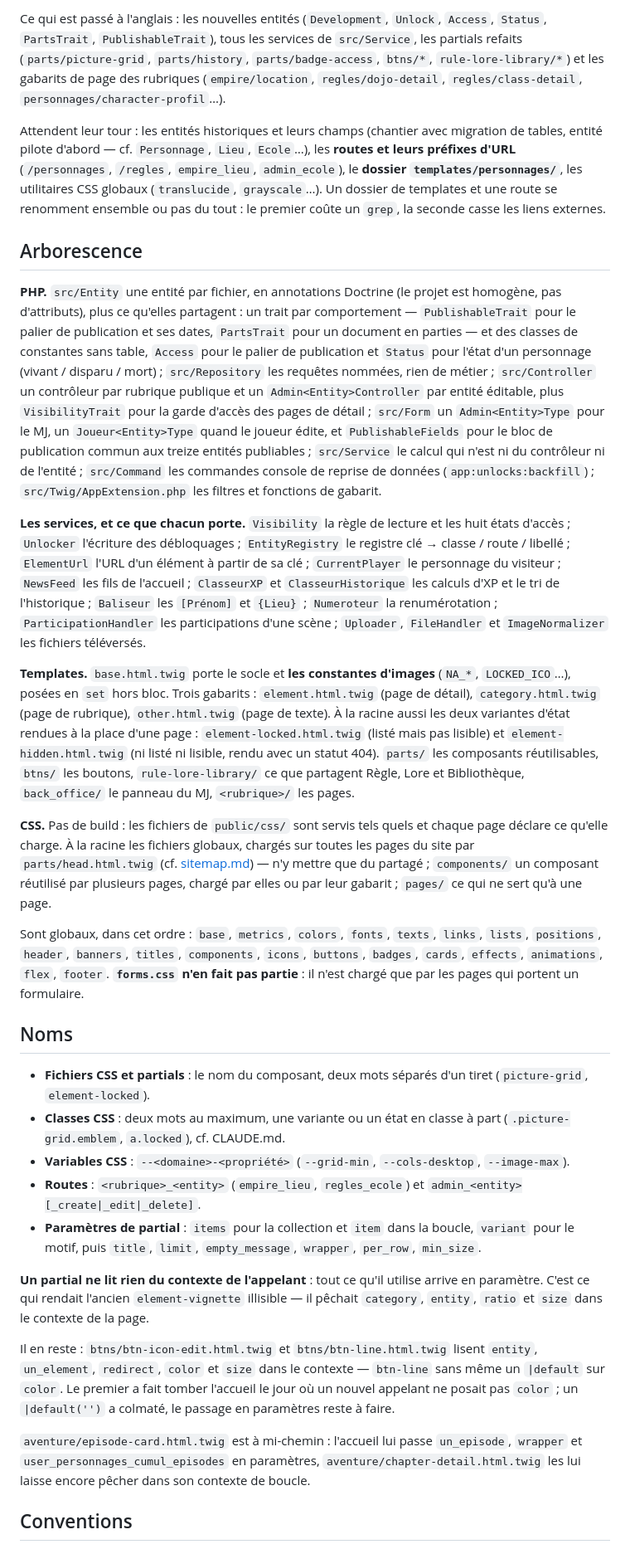
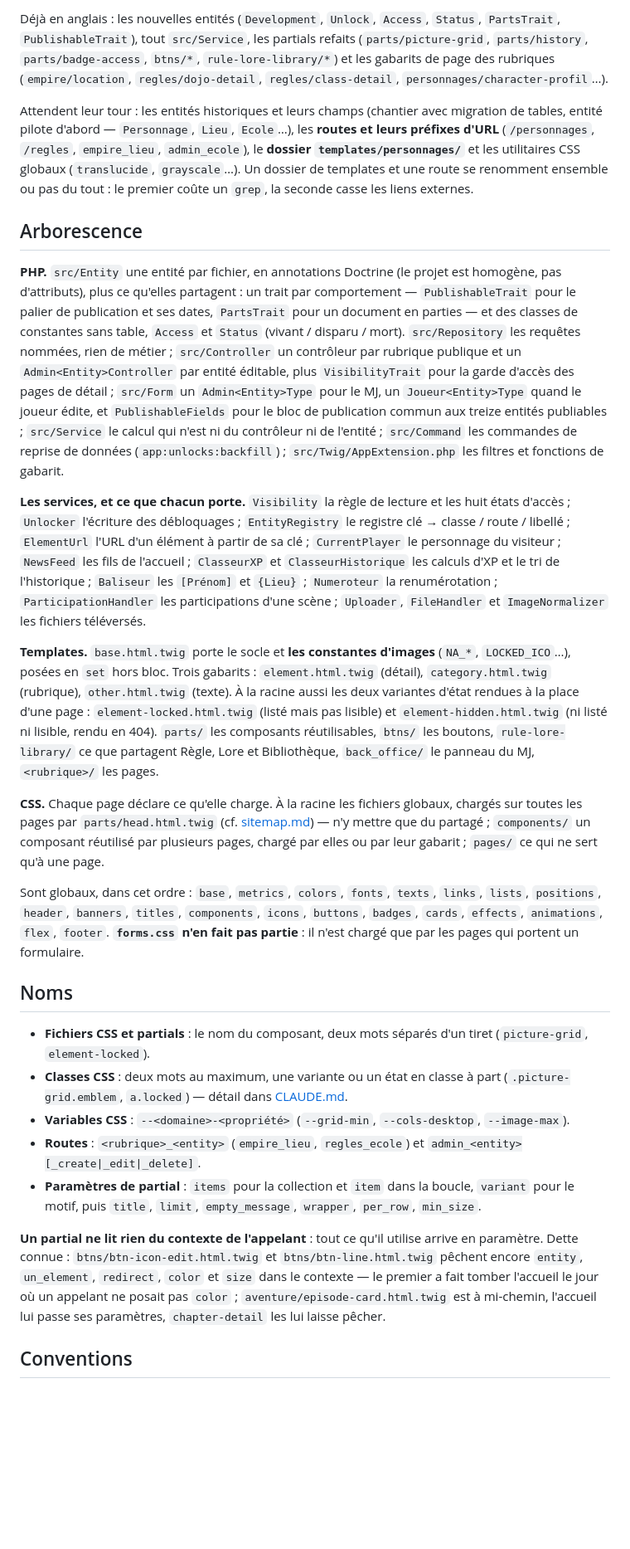
Before and after one commit to Axel-EIN/axljdr, a Markdown page: .claude/code.md, the part around one of its changes. Shown at 83% size. Rendered like a GitHub page; blank space fills up the shorter version.

Commit message:
[CLAUDE code] changed instructions order

```diff
--- a/.claude/code.md
+++ b/.claude/code.md
@@ -101,18 +71,17 @@ un code entièrement en anglais, atteinte au fil de l'eau et non en une passe.
 
-Ce qui est passé à l'anglais : les nouvelles entités (`Development`, `Unlock`,
-`Access`, `Status`, `PartsTrait`, `PublishableTrait`), tous les services de
-`src/Service`, les partials refaits (`parts/picture-grid`, `parts/history`,
-`parts/badge-access`, `btns/*`, `rule-lore-library/*`) et les gabarits de page
-des rubriques (`empire/location`, `regles/dojo-detail`, `regles/class-detail`,
-`personnages/character-profil`…).
+Déjà en anglais : les nouvelles entités (`Development`, `Unlock`, `Access`,
+`Status`, `PartsTrait`, `PublishableTrait`), tout `src/Service`, les partials
+refaits (`parts/picture-grid`, `parts/history`, `parts/badge-access`, `btns/*`,
+`rule-lore-library/*`) et les gabarits de page des rubriques (`empire/location`,
+`regles/dojo-detail`, `regles/class-detail`, `personnages/character-profil`…).
 
 Attendent leur tour : les entités historiques et leurs champs (chantier avec
-migration de tables, entité pilote d'abord — cf. `Personnage`, `Lieu`,
-`Ecole`…), les **routes et leurs préfixes d'URL** (`/personnages`, `/regles`,
-`empire_lieu`, `admin_ecole`), le **dossier `templates/personnages/`**, les
-utilitaires CSS globaux (`translucide`, `grayscale`…). Un dossier de templates
-et une route se renomment ensemble ou pas du tout : le premier coûte un `grep`,
-la seconde casse les liens externes.
+migration de tables, entité pilote d'abord — `Personnage`, `Lieu`, `Ecole`…),
+les **routes et leurs préfixes d'URL** (`/personnages`, `/regles`, `empire_lieu`,
+`admin_ecole`), le **dossier `templates/personnages/`** et les utilitaires CSS
+globaux (`translucide`, `grayscale`…). Un dossier de templates et une route se
+renomment ensemble ou pas du tout : le premier coûte un `grep`, la seconde casse
+les liens externes.
 
 ## Arborescence
 
@@ -120,16 +89,15 @@ la seconde casse les liens externes.
 est homogène, pas d'attributs), plus ce qu'elles partagent : un trait par
 comportement — `PublishableTrait` pour le palier de publication et ses dates,
 `PartsTrait` pour un document en parties — et des classes de constantes sans
-table, `Access` pour le palier de publication et `Status` pour l'état d'un
-personnage (vivant / disparu / mort) ; `src/Repository` les requêtes nommées,
-rien de métier ; `src/Controller` un contrôleur par rubrique publique et un
-`Admin<Entity>Controller` par entité éditable, plus `VisibilityTrait` pour la
-garde d'accès des pages de détail ; `src/Form` un `Admin<Entity>Type` pour le
-MJ, un `Joueur<Entity>Type` quand le joueur édite, et `PublishableFields` pour
-le bloc de publication commun aux treize entités publiables ; `src/Service` le
-calcul qui n'est ni du contrôleur ni de l'entité ; `src/Command` les commandes
-console de reprise de données (`app:unlocks:backfill`) ; `src/Twig/AppExtension.php`
-les filtres et fonctions de gabarit.
+table, `Access` et `Status` (vivant / disparu / mort). `src/Repository` les
+requêtes nommées, rien de métier ; `src/Controller` un contrôleur par rubrique
+publique et un `Admin<Entity>Controller` par entité éditable, plus
+`VisibilityTrait` pour la garde d'accès des pages de détail ; `src/Form` un
+`Admin<Entity>Type` pour le MJ, un `Joueur<Entity>Type` quand le joueur édite,
+et `PublishableFields` pour le bloc de publication commun aux treize entités
+publiables ; `src/Service` le calcul qui n'est ni du contrôleur ni de l'entité ;
+`src/Command` les commandes de reprise de données (`app:unlocks:backfill`) ;
+`src/Twig/AppExtension.php` les filtres et fonctions de gabarit.
 
 **Les services, et ce que chacun porte.** `Visibility` la règle de lecture et
 les huit états d'accès ; `Unlocker` l'écriture des débloquages ;
@@ -143,17 +111,16 @@ visiteur ; `NewsFeed` les fils de l'accueil ; `ClasseurXP` et
 
 **Templates.** `base.html.twig` porte le socle et **les constantes d'images**
 (`NA_*`, `LOCKED_ICO`…), posées en `set` hors bloc. Trois gabarits :
-`element.html.twig` (page de détail), `category.html.twig` (page de rubrique),
-`other.html.twig` (page de texte). À la racine aussi les deux variantes d'état
-rendues à la place d'une page : `element-locked.html.twig` (listé mais pas
-lisible) et `element-hidden.html.twig` (ni listé ni lisible, rendu avec un
-statut 404). `parts/` les composants réutilisables, `btns/` les boutons,
-`rule-lore-library/` ce que partagent Règle, Lore et Bibliothèque,
-`back_office/` le panneau du MJ, `<rubrique>/` les pages.
+`element.html.twig` (détail), `category.html.twig` (rubrique),
+`other.html.twig` (texte). À la racine aussi les deux variantes d'état rendues à
+la place d'une page : `element-locked.html.twig` (listé mais pas lisible) et
+`element-hidden.html.twig` (ni listé ni lisible, rendu en 404). `parts/` les
+composants réutilisables, `btns/` les boutons, `rule-lore-library/` ce que
+partagent Règle, Lore et Bibliothèque, `back_office/` le panneau du MJ,
+`<rubrique>/` les pages.
 
-**CSS.** Pas de build : les fichiers de `public/css/` sont servis tels quels et
-chaque page déclare ce qu'elle charge. À la racine les fichiers globaux, chargés
-sur toutes les pages du site par `parts/head.html.twig` (cf.
+**CSS.** Chaque page déclare ce qu'elle charge. À la racine les fichiers
+globaux, chargés sur toutes les pages par `parts/head.html.twig` (cf.
 [sitemap.md](sitemap.md)) — n'y mettre que du partagé ; `components/` un
 composant réutilisé par plusieurs pages, chargé par elles ou par leur gabarit ;
 `pages/` ce qui ne sert qu'à une page.
@@ -169,7 +136,8 @@ pages qui portent un formulaire.
 - **Fichiers CSS et partials** : le nom du composant, deux mots séparés d'un
   tiret (`picture-grid`, `element-locked`).
 - **Classes CSS** : deux mots au maximum, une variante ou un état en classe à
-  part (`.picture-grid.emblem`, `a.locked`), cf. CLAUDE.md.
+  part (`.picture-grid.emblem`, `a.locked`) — détail dans
+  [CLAUDE.md](../CLAUDE.md).
 - **Variables CSS** : `--<domaine>-<propriété>` (`--grid-min`, `--cols-desktop`,
   `--image-max`).
 - **Routes** : `<rubrique>_<entity>` (`empire_lieu`, `regles_ecole`) et
@@ -179,19 +147,12 @@ pages qui portent un formulaire.
   `wrapper`, `per_row`, `min_size`.
 
 **Un partial ne lit rien du contexte de l'appelant** : tout ce qu'il utilise
-arrive en paramètre. C'est ce qui rendait l'ancien `element-vignette` illisible —
-il pêchait `category`, `entity`, `ratio` et `size` dans le contexte de la page.
-
-Il en reste : `btns/btn-icon-edit.html.twig` et `btns/btn-line.html.twig` lisent
-`entity`, `un_element`, `redirect`, `color` et `size` dans le contexte —
-`btn-line` sans même un `|default` sur `color`. Le premier a fait tomber
-l'accueil le jour où un nouvel appelant ne posait pas `color` ; un `|default('')`
-a colmaté, le passage en paramètres reste à faire.
-
-`aventure/episode-card.html.twig` est à mi-chemin : l'accueil lui passe
-`un_episode`, `wrapper` et `user_personnages_cumul_episodes` en paramètres,
-`aventure/chapter-detail.html.twig` les lui laisse encore pêcher dans son
-contexte de boucle.
+arrive en paramètre. Dette connue : `btns/btn-icon-edit.html.twig` et
+`btns/btn-line.html.twig` pêchent encore `entity`, `un_element`, `redirect`,
+`color` et `size` dans le contexte — le premier a fait tomber l'accueil le jour
+où un appelant ne posait pas `color` ; `aventure/episode-card.html.twig` est à
+mi-chemin, l'accueil lui passe ses paramètres, `chapter-detail` les lui laisse
+pêcher.
 
 ## Conventions
 
```
Also changed, not shown: other parts of .claude/code.md (+35 -74 lines).
